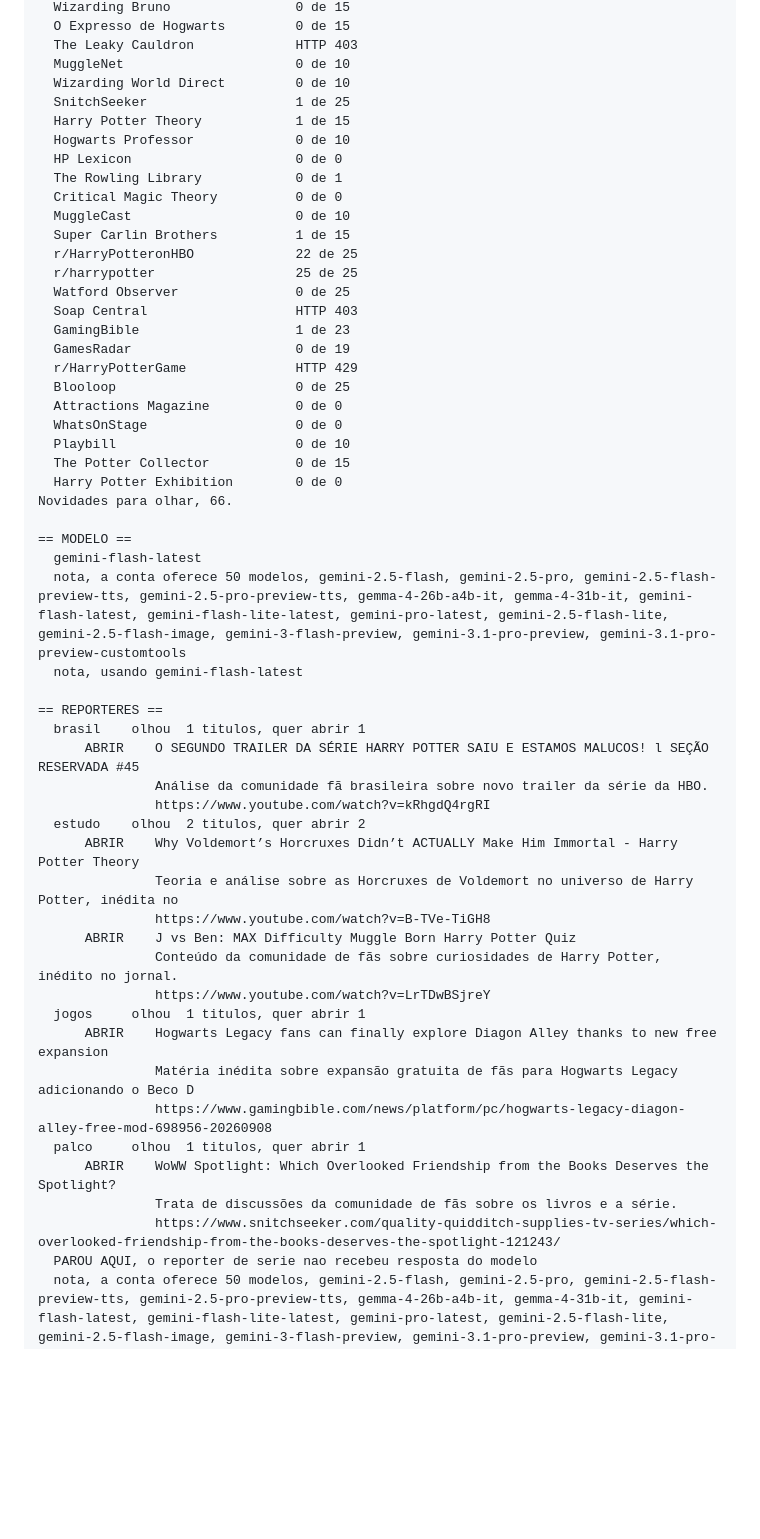
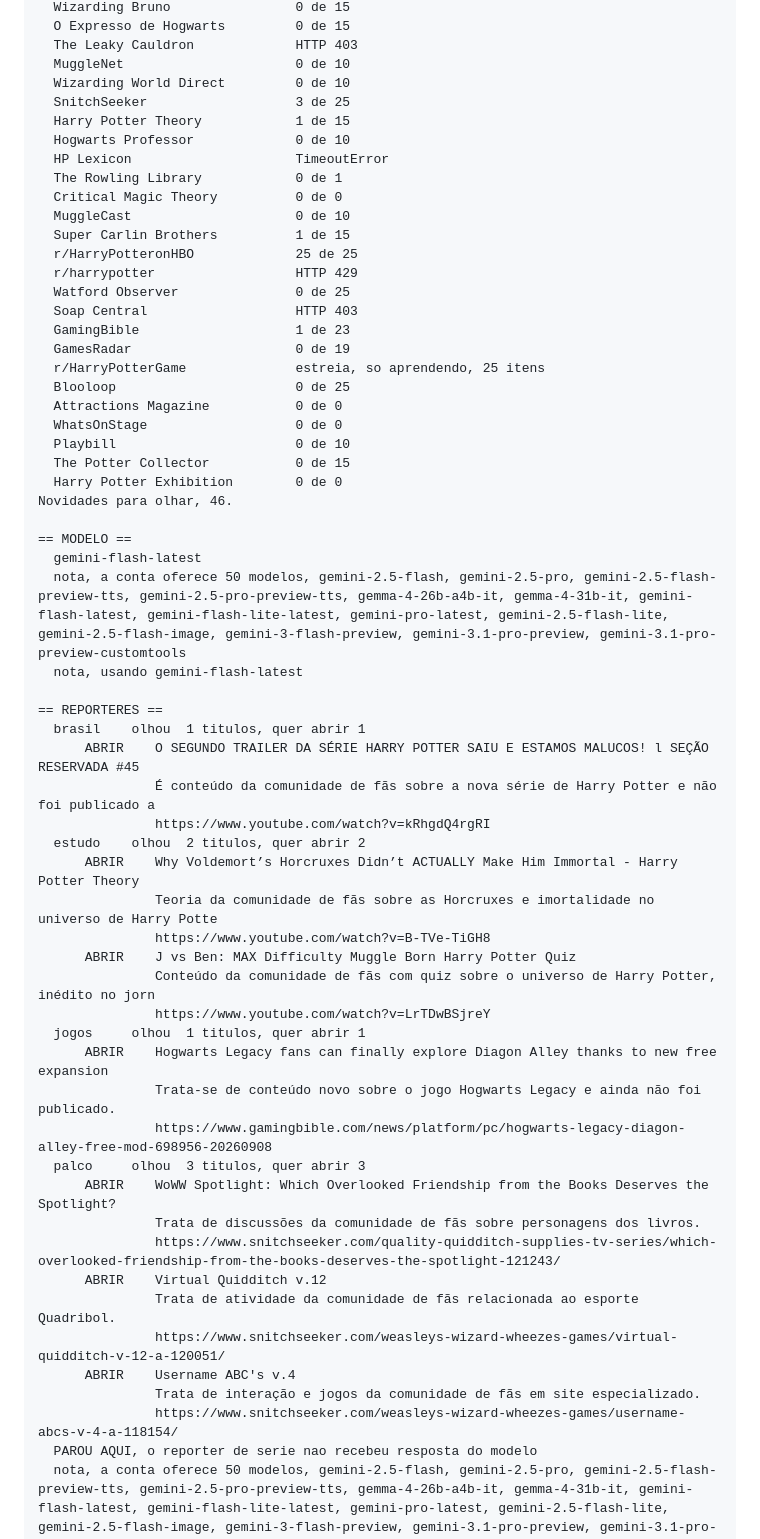
Before and after one commit to betstg/prophet-watch, a Markdown page: redacao/ultima-rodada.md, the part around one of its changes. Drawn GitHub-style; blank space fills up the shorter version.

Commit message:
Edicao de 13 de September de 2026

```diff
--- a/redacao/ultima-rodada.md
+++ b/redacao/ultima-rodada.md
@@ -29,28 +29,28 @@ Chave do modelo, presente.
   The Leaky Cauldron             HTTP 403
   MuggleNet                      0 de 10
   Wizarding World Direct         0 de 10
-  SnitchSeeker                   1 de 25
+  SnitchSeeker                   3 de 25
   Harry Potter Theory            1 de 15
   Hogwarts Professor             0 de 10
-  HP Lexicon                     0 de 0
+  HP Lexicon                     TimeoutError
   The Rowling Library            0 de 1
   Critical Magic Theory          0 de 0
   MuggleCast                     0 de 10
   Super Carlin Brothers          1 de 15
-  r/HarryPotteronHBO             22 de 25
-  r/harrypotter                  25 de 25
+  r/HarryPotteronHBO             25 de 25
+  r/harrypotter                  HTTP 429
   Watford Observer               0 de 25
   Soap Central                   HTTP 403
   GamingBible                    1 de 23
   GamesRadar                     0 de 19
-  r/HarryPotterGame              HTTP 429
+  r/HarryPotterGame              estreia, so aprendendo, 25 itens
   Blooloop                       0 de 25
   Attractions Magazine           0 de 0
   WhatsOnStage                   0 de 0
   Playbill                       0 de 10
   The Potter Collector           0 de 15
   Harry Potter Exhibition        0 de 0
-Novidades para olhar, 66.
+Novidades para olhar, 46.
 
 == MODELO ==
   gemini-flash-latest
@@ -60,23 +60,29 @@ Novidades para olhar, 66.
 == REPORTERES ==
   brasil    olhou  1 titulos, quer abrir 1
       ABRIR    O SEGUNDO TRAILER DA SÉRIE HARRY POTTER SAIU E ESTAMOS MALUCOS! l SEÇÃO RESERVADA #45
-               Análise da comunidade fã brasileira sobre novo trailer da série da HBO.
+               É conteúdo da comunidade de fãs sobre a nova série de Harry Potter e não foi publicado a
                https://www.youtube.com/watch?v=kRhgdQ4rgRI
   estudo    olhou  2 titulos, quer abrir 2
       ABRIR    Why Voldemort’s Horcruxes Didn’t ACTUALLY Make Him Immortal - Harry Potter Theory
-               Teoria e análise sobre as Horcruxes de Voldemort no universo de Harry Potter, inédita no
+               Teoria da comunidade de fãs sobre as Horcruxes e imortalidade no universo de Harry Potte
                https://www.youtube.com/watch?v=B-TVe-TiGH8
       ABRIR    J vs Ben: MAX Difficulty Muggle Born Harry Potter Quiz
-               Conteúdo da comunidade de fãs sobre curiosidades de Harry Potter, inédito no jornal.
+               Conteúdo da comunidade de fãs com quiz sobre o universo de Harry Potter, inédito no jorn
                https://www.youtube.com/watch?v=LrTDwBSjreY
   jogos     olhou  1 titulos, quer abrir 1
       ABRIR    Hogwarts Legacy fans can finally explore Diagon Alley thanks to new free expansion
-               Matéria inédita sobre expansão gratuita de fãs para Hogwarts Legacy adicionando o Beco D
+               Trata-se de conteúdo novo sobre o jogo Hogwarts Legacy e ainda não foi publicado.
                https://www.gamingbible.com/news/platform/pc/hogwarts-legacy-diagon-alley-free-mod-698956-20260908
-  palco     olhou  1 titulos, quer abrir 1
+  palco     olhou  3 titulos, quer abrir 3
       ABRIR    WoWW Spotlight: Which Overlooked Friendship from the Books Deserves the Spotlight?
-               Trata de discussões da comunidade de fãs sobre os livros e a série.
+               Trata de discussões da comunidade de fãs sobre personagens dos livros.
                https://www.snitchseeker.com/quality-quidditch-supplies-tv-series/which-overlooked-friendship-from-the-books-deserves-the-spotlight-121243/
+      ABRIR    Virtual Quidditch v.12
+               Trata de atividade da comunidade de fãs relacionada ao esporte Quadribol.
+               https://www.snitchseeker.com/weasleys-wizard-wheezes-games/virtual-quidditch-v-12-a-120051/
+      ABRIR    Username ABC's v.4
+               Trata de interação e jogos da comunidade de fãs em site especializado.
+               https://www.snitchseeker.com/weasleys-wizard-wheezes-games/username-abcs-v-4-a-118154/
   PAROU AQUI, o reporter de serie nao recebeu resposta do modelo
   nota, a conta oferece 50 modelos, gemini-2.5-flash, gemini-2.5-pro, gemini-2.5-flash-preview-tts, gemini-2.5-pro-preview-tts, gemma-4-26b-a4b-it, gemma-4-31b-it, gemini-flash-latest, gemini-flash-lite-latest, gemini-pro-latest, gemini-2.5-flash-lite, gemini-2.5-flash-image, gemini-3-flash-preview, gemini-3.1-pro-preview, gemini-3.1-pro-preview-customtools
   nota, usando gemini-flash-latest
```
Also changed, not shown: other parts of redacao/ultima-rodada.md (+1 -1 lines).
